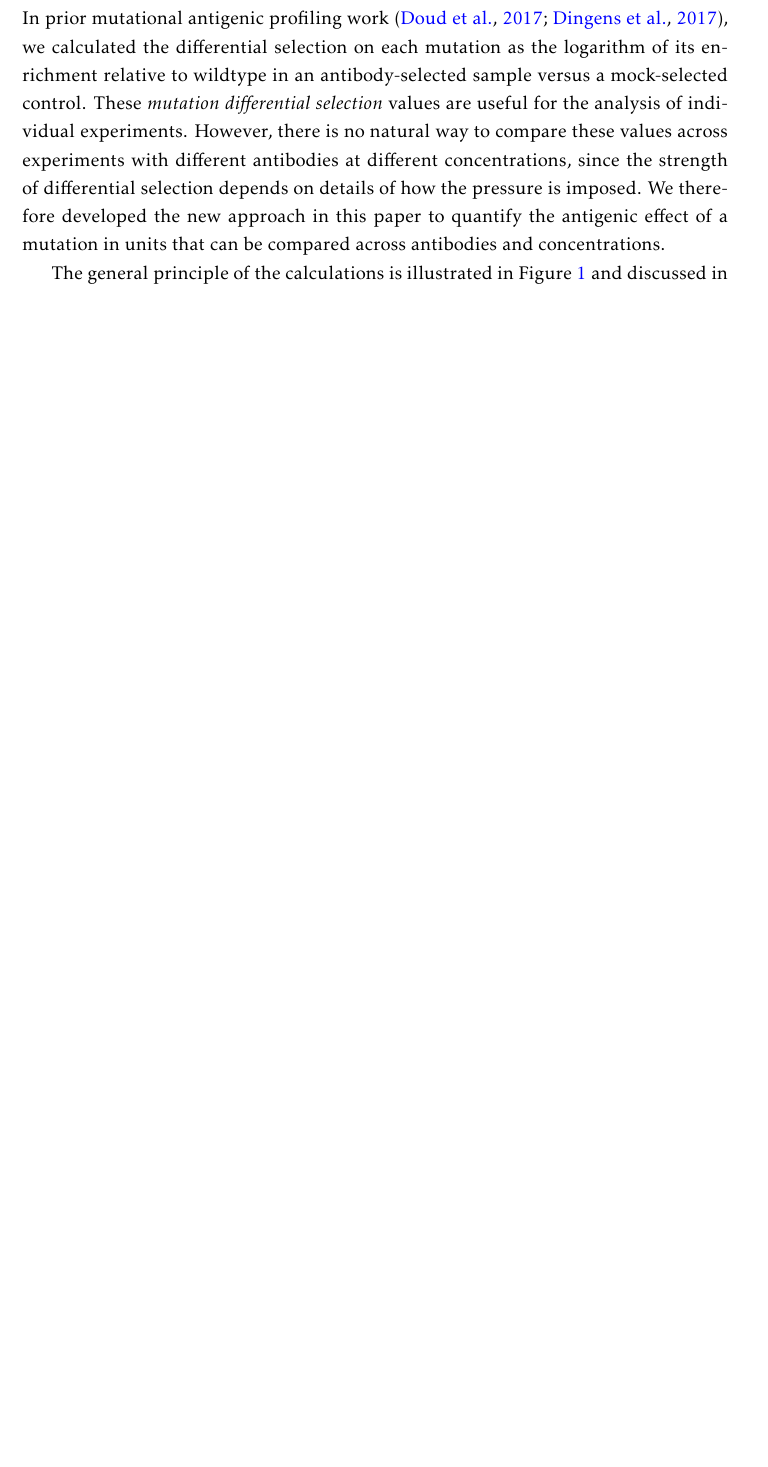
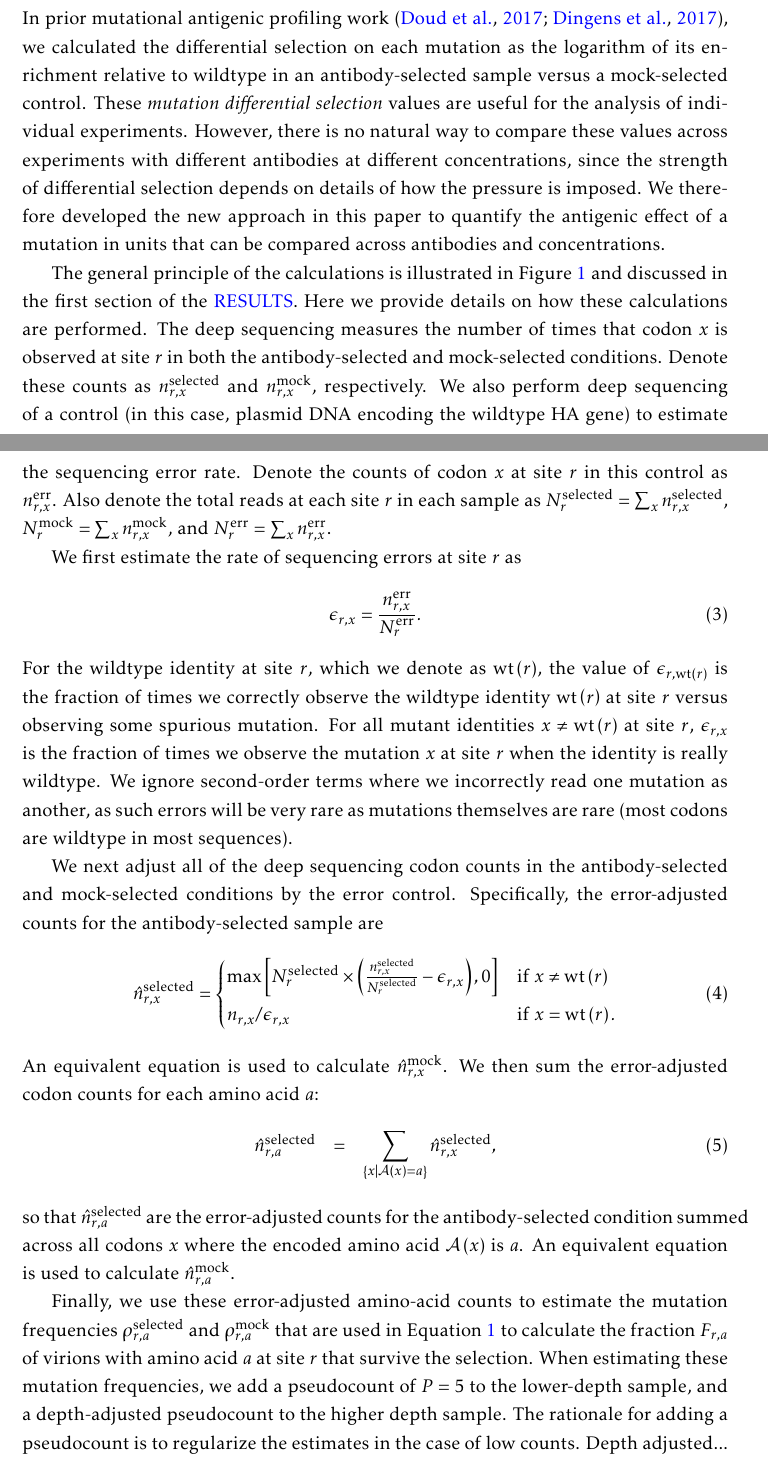
Before and after one commit to jbloomlab/HA_antibody_ease_of_escape, a LaTeX paper (paper/manuscript.tex): part of page 10 of 19 before the commit and two parts of pages 9 and 10 of 21 after it, the two joined at a grey line, cut so that both start at the same text, the shorter picture padded with empty space. Compiled offline with pdfLaTeX.

Commit message:
added more Methods

```diff
--- a/paper/manuscript.tex
+++ b/paper/manuscript.tex
@@ -46,7 +46,7 @@
 %\renewcommand{\abstractname}{\large SUMMARY}
 
 
-\title{Quantifying the ease of viral escape from broad and narrow antibodies to an H1 influenza hemagglutinin}
+\title{Quantifying the ease of viral escape from broad and narrow antibodies to influenza hemagglutinin}
 
 \author
 {Michael B. Doud$^{1,2,3,\dagger}$, Juhye M. Lee$^{1,2,3,\dagger}$, and Jesse D. Bloom$^{1,2,*}$\\
@@ -245,4 +250,48 @@ However, there is no natural way to compare these values across experiments with
 We therefore developed the new approach in this paper to quantify the antigenic effect of a mutation in units that can be compared across antibodies and concentrations.
 
 The general principle of the calculations is illustrated in Figure~\ref{fig:fracsurvive_example} and discussed in the first section of the \nameref{sec:results}.
+Here we provide details on how these calculations are performed.
+The deep sequencing measures the number of times that codon $x$ is observed at site $r$ in both the antibody-selected and mock-selected conditions.
+Denote these counts as $n_{r,x}^{\rm{selected}}$ and $n_{r,x}^{\rm{mock}}$, respectively.
+We also perform deep sequencing of a control (in this case, plasmid DNA encoding the wildtype HA gene) to estimate the sequencing error rate.
+Denote the counts of codon $x$ at site $r$ in this control as $n_{r,x}^{\rm{err}}$.
+Also denote the total reads at each site $r$ in each sample as
+$N_{r}^{\rm{selected}} = \sum_x n_{r,x}^{\rm{selected}}$,
+$N_{r}^{\rm{mock}} = \sum_x n_{r,x}^{\rm{mock}}$, and
+$N_{r}^{\rm{err}} = \sum_x n_{r,x}^{\rm{err}}$.
+
+We first estimate the rate of sequencing errors at site $r$ as
+\begin{equation}
+\label{eq:epsilonrx}
+\epsilon_{r,x} = \frac{n_{r,x}^{\rm{err}}}{N_{r}^{\rm{err}}}.
+\end{equation}
+For the wildtype identity at site $r$, which we denote as $\operatorname{wt}\left(r\right)$, the value of $\epsilon_{r,\operatorname{wt}\left(r\right)}$ is the fraction of times we correctly observe the wildtype identity $\operatorname{wt}\left(r\right)$ at site $r$ versus observing some spurious mutation.
+For all mutant identities $x \ne \operatorname{wt}\left(r\right)$ at site $r$, $\epsilon_{r,x}$ is the fraction of times we observe the mutation $x$ at site $r$ when the identity is really wildtype.
+We ignore second-order terms where we incorrectly read one mutation as another, as such errors will be very rare as mutations themselves are rare (most codons are wildtype in most sequences).
+
+We next adjust all of the deep sequencing codon counts in the antibody-selected and mock-selected conditions by the error control.
+Specifically, the error-adjusted counts for the antibody-selected sample are
+\begin{equation}
+\label{eq:erroradjust}
+\hat{n}_{r,x} ^{\rm{selected}}= \begin{cases}
+\max\left[N_r^{\rm{selected}} \times \left(\frac{n_{r,x}^{\rm{selected}}}{N_r^{\rm{selected}}} - \epsilon_{r,x}\right), 0\right] & \mbox{if } x \ne \operatorname{wt}\left(r\right) \\
+n_{r,x} / \epsilon_{r,x} & \mbox{if } x = \operatorname{wt}\left(r\right).
+\end{cases}
+\end{equation}
+An equivalent equation is used to calculate $\hat{n}_{r,x} ^{\rm{mock}}$.
+We then sum the error-adjusted codon counts for each amino acid $a$:
+\begin{eqnarray}
+\hat{n}_{r,a}^{\rm{selected}} &=& \sum\limits_{\left\{x \mid \mathcal{A}\left(x\right) = a\right\}} \hat{n}_{r,x}^{\rm{selected}},
+\end{eqnarray}
+so that $\hat{n}_{r,a}^{\rm{selected}}$ are the error-adjusted counts for the antibody-selected condition summed across all codons $x$ where the encoded amino acid $\mathcal{A}\left(x\right)$ is $a$.
+An equivalent equation is used to calculate $\hat{n}_{r,a} ^{\rm{mock}}$.
+
+Finally, we use these error-adjusted amino-acid counts to estimate the mutation frequencies $\rho_{r,a}^{\rm{selected}}$ and $\rho_{r,a}^{\rm{mock}}$ that are used in Equation~\ref{eq:fracsurvive} to calculate the fraction $F_{r,a}$ of virions with amino acid $a$ at site $r$ that survive the selection.
+When estimating these mutation frequencies, we add a pseudocount of $P = 5$ to the lower-depth sample, and a depth-adjusted pseudocount to the higher depth sample.
+The rationale for adding a pseudocount is to regularize the estimates in the case of low counts.
+Depth adjusted...
+
+The experiments also use some independent method (in this case, qPCR) to measure $\gamma$, the total fraction of the virus library that survives the antibody selection.
+
+
 Code that performs these calculations is included in the \texttt{dms\_tools2} software package~\citep{bloom2015software} which is available at \url{http://jbloomlab.github.io/dms_tools2}.
```
Also changed, not shown: paper/manuscript.tex (34 more changed lines).
